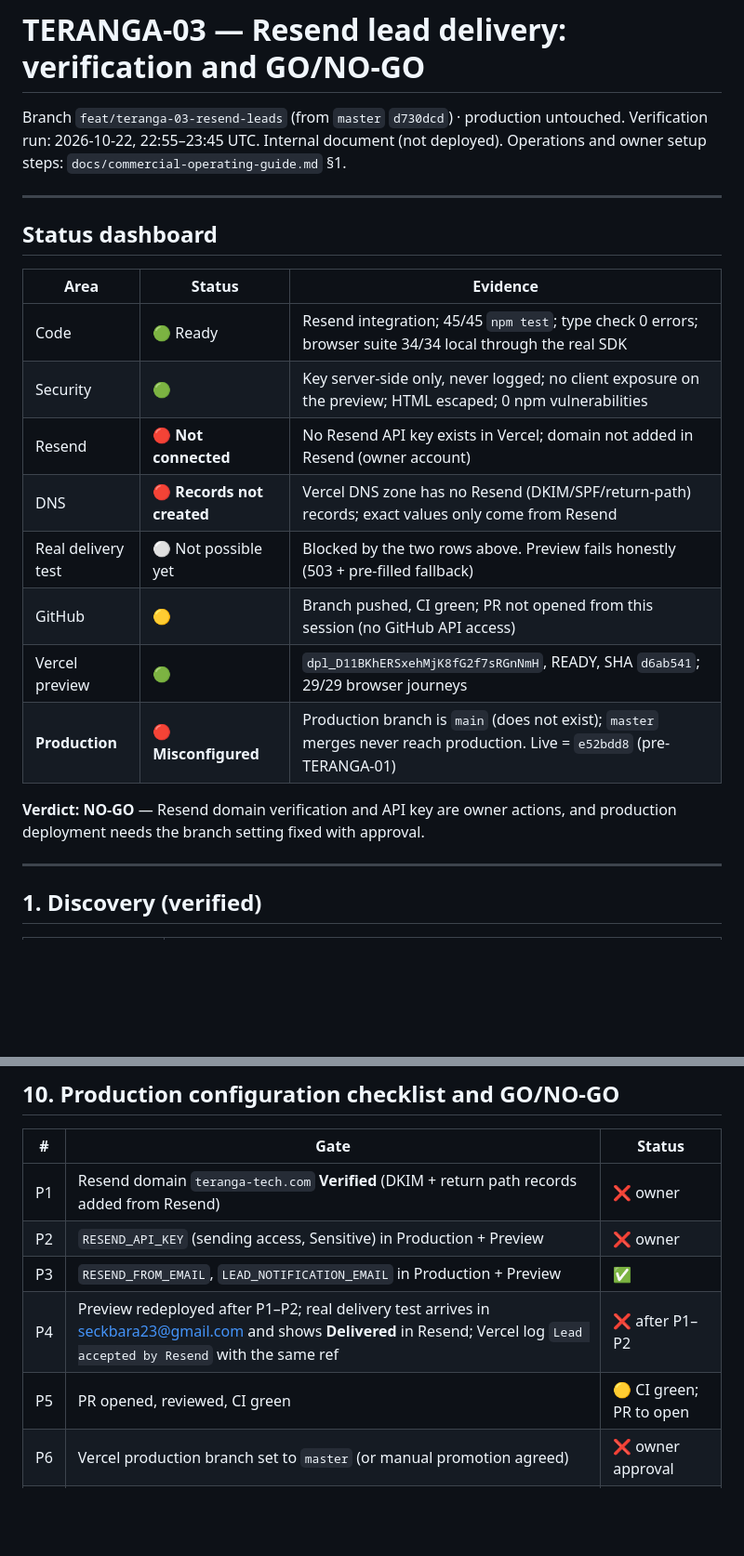
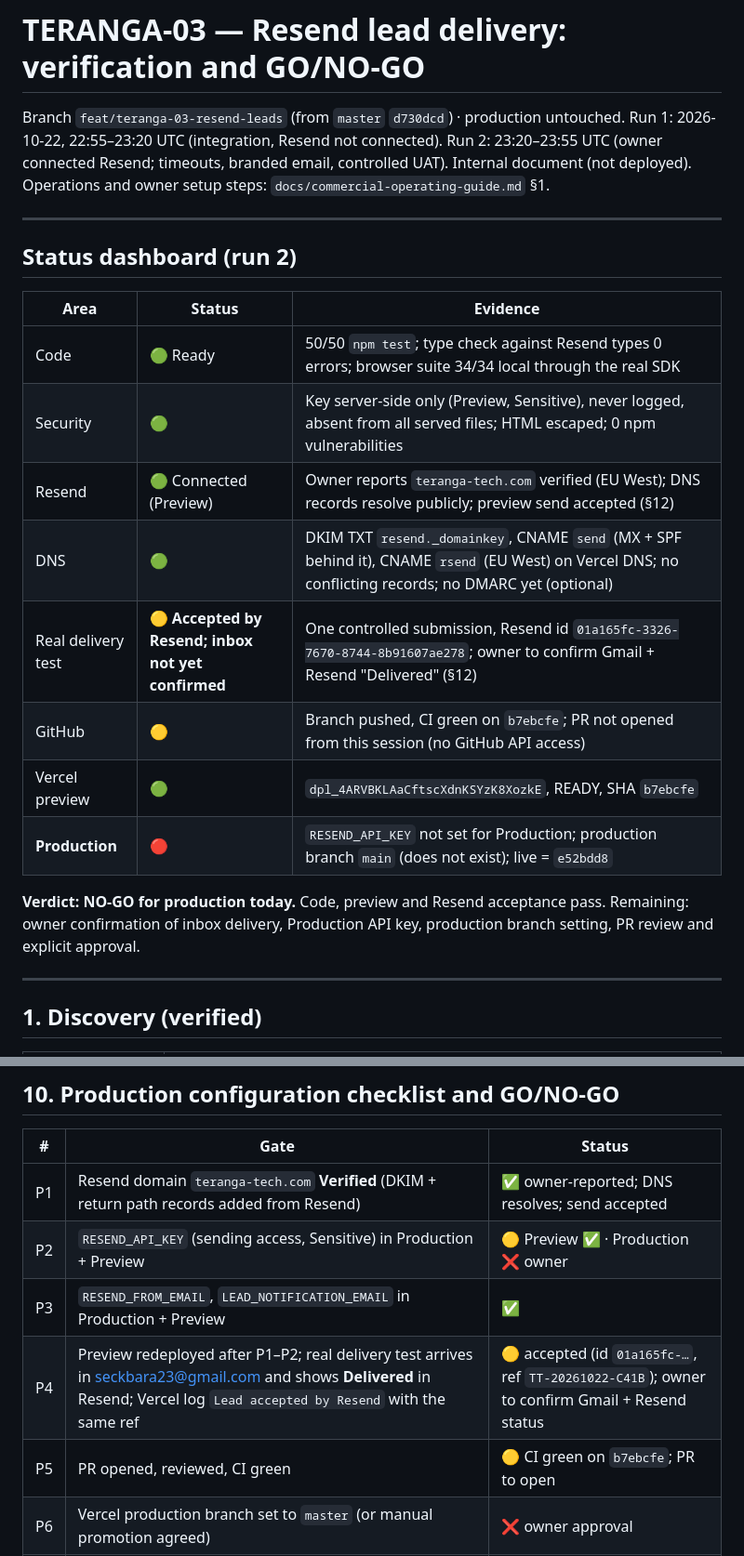
Before and after one commit to seckbara23-cmyk/Teranga-technologies, a Markdown page: docs/TERANGA-03-resend-release.md, 2 parts joined by grey strips. Shown at 93% size. Rendered like a GitHub page; blank space fills up the shorter version.

```diff
--- a/docs/TERANGA-03-resend-release.md
+++ b/docs/TERANGA-03-resend-release.md
@@ -1,25 +1,25 @@
 # TERANGA-03 — Resend lead delivery: verification and GO/NO-GO
 
 Branch `feat/teranga-03-resend-leads` (from `master` `d730dcd`) · production untouched.
-Verification run: 2026-10-22, 22:55–23:45 UTC. Internal document (not deployed).
+Run 1: 2026-10-22, 22:55–23:20 UTC (integration, Resend not connected). Run 2: 23:20–23:55 UTC (owner connected Resend; timeouts, branded email, controlled UAT). Internal document (not deployed).
 Operations and owner setup steps: `docs/commercial-operating-guide.md` §1.
 
 ---
 
-## Status dashboard
+## Status dashboard (run 2)
 
 | Area | Status | Evidence |
 |---|---|---|
-| Code | 🟢 Ready | Resend integration; 45/45 `npm test`; type check 0 errors; browser suite 34/34 local through the real SDK |
-| Security | 🟢 | Key server-side only, never logged; no client exposure on the preview; HTML escaped; 0 npm vulnerabilities |
-| Resend | 🔴 **Not connected** | No Resend API key exists in Vercel; domain not added in Resend (owner account) |
-| DNS | 🔴 **Records not created** | Vercel DNS zone has no Resend (DKIM/SPF/return-path) records; exact values only come from Resend |
-| Real delivery test | ⚪ Not possible yet | Blocked by the two rows above. Preview fails honestly (503 + pre-filled fallback) |
-| GitHub | 🟡 | Branch pushed, CI green; PR not opened from this session (no GitHub API access) |
-| Vercel preview | 🟢 | `dpl_D11BKhERSxehMjK8fG2f7sRGnNmH`, READY, SHA `d6ab541`; 29/29 browser journeys |
-| **Production** | 🔴 **Misconfigured** | Production branch is `main` (does not exist); `master` merges never reach production. Live = `e52bdd8` (pre-TERANGA-01) |
+| Code | 🟢 Ready | 50/50 `npm test`; type check against Resend types 0 errors; browser suite 34/34 local through the real SDK |
+| Security | 🟢 | Key server-side only (Preview, Sensitive), never logged, absent from all served files; HTML escaped; 0 npm vulnerabilities |
+| Resend | 🟢 Connected (Preview) | Owner reports `teranga-tech.com` verified (EU West); DNS records resolve publicly; preview send accepted (§12) |
+| DNS | 🟢 | DKIM TXT `resend._domainkey`, CNAME `send` (MX + SPF behind it), CNAME `rsend` (EU West) on Vercel DNS; no conflicting records; no DMARC yet (optional) |
+| Real delivery test | 🟡 **Accepted by Resend; inbox not yet confirmed** | One controlled submission, Resend id `01a165fc-3326-7670-8744-8b91607ae278`; owner to confirm Gmail + Resend "Delivered" (§12) |
+| GitHub | 🟡 | Branch pushed, CI green on `b7ebcfe`; PR not opened from this session (no GitHub API access) |
+| Vercel preview | 🟢 | `dpl_4ARVBKLAaCftscXdnKSYzK8XozkE`, READY, SHA `b7ebcfe` |
+| **Production** | 🔴 | `RESEND_API_KEY` not set for Production; production branch `main` (does not exist); live = `e52bdd8` |
 
-**Verdict: NO-GO** — Resend domain verification and API key are owner actions, and production deployment needs the branch setting fixed with approval.
+**Verdict: NO-GO for production today.** Code, preview and Resend acceptance pass. Remaining: owner confirmation of inbox delivery, Production API key, production branch setting, PR review and explicit approval.
 
 ---
 
@@ -142,11 +144,11 @@ Browser evidence (local, real SDK → fake Resend API): discovery request accept
 
 | # | Gate | Status |
 |---|---|---|
-| P1 | Resend domain `teranga-tech.com` **Verified** (DKIM + return path records added from Resend) | ❌ owner |
-| P2 | `RESEND_API_KEY` (sending access, Sensitive) in Production + Preview | ❌ owner |
+| P1 | Resend domain `teranga-tech.com` **Verified** (DKIM + return path records added from Resend) | ✅ owner-reported; DNS resolves; send accepted |
+| P2 | `RESEND_API_KEY` (sending access, Sensitive) in Production + Preview | 🟡 Preview ✅ · Production ❌ owner |
 | P3 | `RESEND_FROM_EMAIL`, `LEAD_NOTIFICATION_EMAIL` in Production + Preview | ✅ |
-| P4 | Preview redeployed after P1–P2; real delivery test arrives in seckbara23@gmail.com and shows **Delivered** in Resend; Vercel log `Lead accepted by Resend` with the same ref | ❌ after P1–P2 |
-| P5 | PR opened, reviewed, CI green | 🟡 CI green; PR to open |
+| P4 | Preview redeployed after P1–P2; real delivery test arrives in seckbara23@gmail.com and shows **Delivered** in Resend; Vercel log `Lead accepted by Resend` with the same ref | 🟡 accepted (id `01a165fc-…`, ref `TT-20261022-C41B`); owner to confirm Gmail + Resend status |
+| P5 | PR opened, reviewed, CI green | 🟡 CI green on `b7ebcfe`; PR to open |
 | P6 | Vercel production branch set to `master` (or manual promotion agreed) | ❌ owner approval |
 | P7 | Explicit owner approval to merge and release (names the merge SHA) | ❌ |
 | P8 | Code, security and preview checks | ✅ |
```
Also changed, not shown: other parts of docs/TERANGA-03-resend-release.md (+39 -16 lines).
